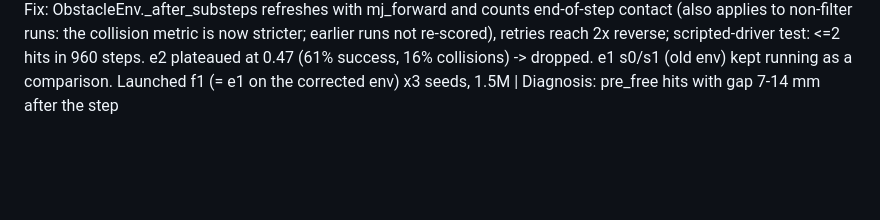
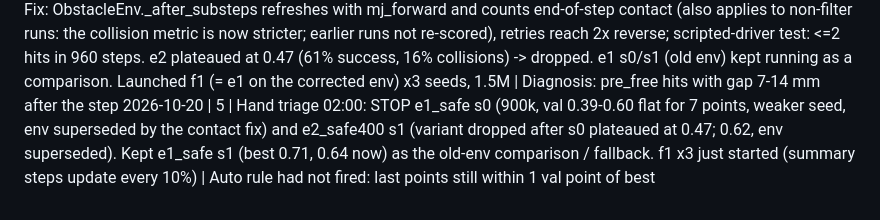
Before and after one commit to Paramp2m/3DoF-RL-Arm, a Markdown page: docs/decisions.md, the part around the change. Drawn GitHub-style; blank space fills up the shorter version.

Commit message:
decisions: triage e1 s0, e2 s1

```diff
--- a/docs/decisions.md
+++ b/docs/decisions.md
@@ -98,3 +98,4 @@ One line per decision: `YYYY-MM-DD | phase | decision | reason`
 2026-10-19 | 5 | Stopped obstacle d2 (both seeds, plain SAC + waypoint) at ~300k via STOP file (finalised, not used): val score -0.22..-0.06 (floor 0.45, d1 0.3-0.4 and c1 0.44 at the same step), creeping +0.03/pt cannot reach the floor. The auto rule missed it (slope kept resetting 'since best'), so early_stop_reason now also returns stuck_low when the last-5-point slope extrapolated over the remaining budget stays under the floor. d3 (same family, 0.0-0.1 @200k) is re-checked at 300k | User asked why useless runs were still alive
 2026-10-19 | 5 | Obstacle d results: d2 (waypoint only, plain SAC) 6% success, d3 (safe+waypoint) 19%/7% collisions, d1 (safe filter) 46% success / 20% collisions @320k; babysitter stopped them (stuck_low). Diagnosis of d1 (40 eps): only 16 of 12000 steps still hit (all 7 retries touched the box: momentum), but 30% of steps were blocked, so the policy stalls instead of detouring. Fixes: retries start from rest (qvel=0) so a pre-free state can always hold safely; obs gets the blocked flag; reward w_block 0.1; 1.5M steps; early_stop floor 0.3 / min_frac 0.4 (0.45 killed runs that c1-like curves would still improve). Launched e1 (safe, HER) and e2 (e1 + 400-step episodes), 2 seeds each. Planner-waypoint variants dropped: plain SAC without HER does not learn here | Data: eval.json + step/blocked counts
 2026-10-20 | 5 | Root cause of the filter's leftover collisions (e-runs: 7/40 episodes still hit): mj_step finds contacts before it integrates, so the last substep could end in an unseen penetration and the next step then hit whatever the action was. Fix: ObstacleEnv._after_substeps refreshes with mj_forward and counts end-of-step contact (also applies to non-filter runs: the collision metric is now stricter; earlier runs not re-scored), retries reach 2x reverse; scripted-driver test: <=2 hits in 960 steps. e2 plateaued at 0.47 (61% success, 16% collisions) -> dropped. e1 s0/s1 (old env) kept running as a comparison. Launched f1 (= e1 on the corrected env) x3 seeds, 1.5M | Diagnosis: pre_free hits with gap 7-14 mm after the step
+2026-10-20 | 5 | Hand triage 02:00: STOP e1_safe s0 (900k, val 0.39-0.60 flat for 7 points, weaker seed, env superseded by the contact fix) and e2_safe400 s1 (variant dropped after s0 plateaued at 0.47; 0.62, env superseded). Kept e1_safe s1 (best 0.71, 0.64 now) as the old-env comparison / fallback. f1 x3 just started (summary steps update every 10%) | Auto rule had not fired: last points still within 1 val point of best
```
